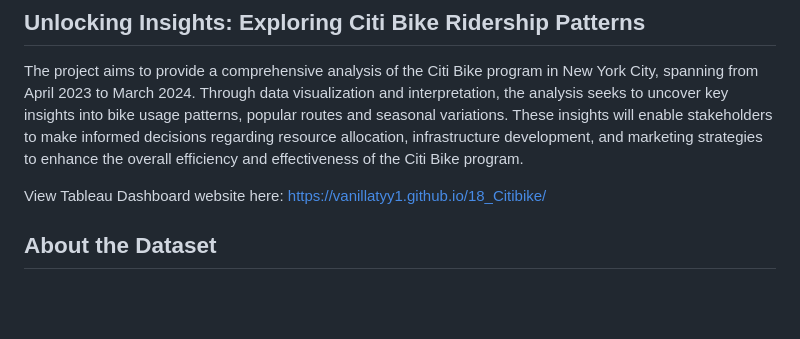
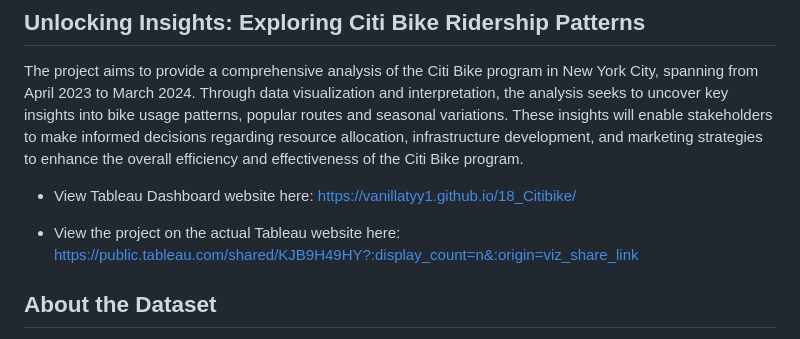
Before and after one commit to vanillatyy1/18_Citibike, a Markdown page: README.md, the part around the change. Rendered like a GitHub page; blank space fills up the shorter version.

```diff
--- a/README.md
+++ b/README.md
@@ -2,7 +2,9 @@
 
 The project aims to provide a comprehensive analysis of the Citi Bike program in New York City, spanning from April 2023 to March 2024. Through data visualization and interpretation, the analysis seeks to uncover key insights into bike usage patterns, popular routes and seasonal variations. These insights will enable stakeholders to make informed decisions regarding resource allocation, infrastructure development, and marketing strategies to enhance the overall efficiency and effectiveness of the Citi Bike program.
 
-View Tableau Dashboard website here: https://vanillatyy1.github.io/18_Citibike/
+- View Tableau Dashboard website here: https://vanillatyy1.github.io/18_Citibike/
+
+- View the project on the actual Tableau website here: https://public.tableau.com/shared/KJB9H49HY?:display_count=n&:origin=viz_share_link
 
 ## About the Dataset
 Citi Bike stands as the nation's largest bikeshare program, boasting 25,000 bikes and a network of over 1,500 stations spanning Manhattan, Brooklyn, Queens, the Bronx, Jersey City, and Hoboken. Offering the convenience of unlocking bikes from one station and returning them to any other within the system, Citi Bike facilitates seamless urban transportation.
```
